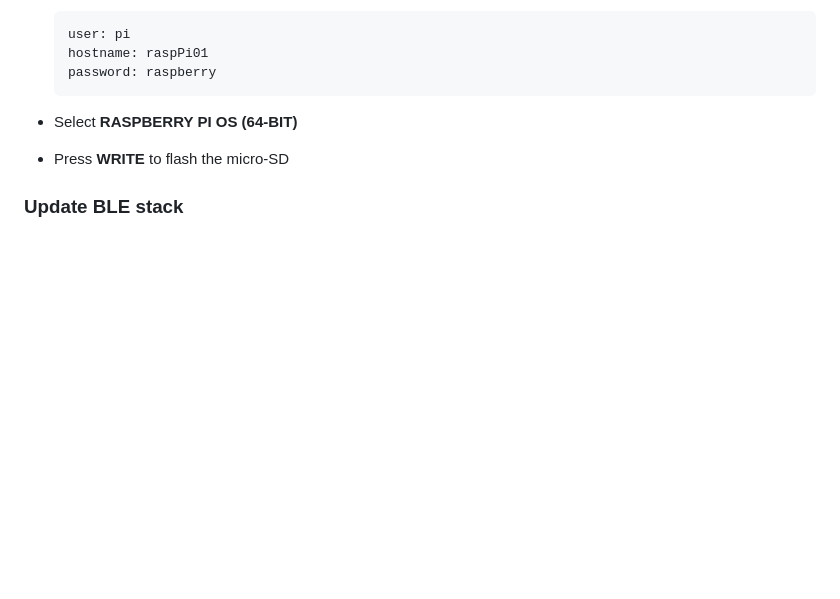
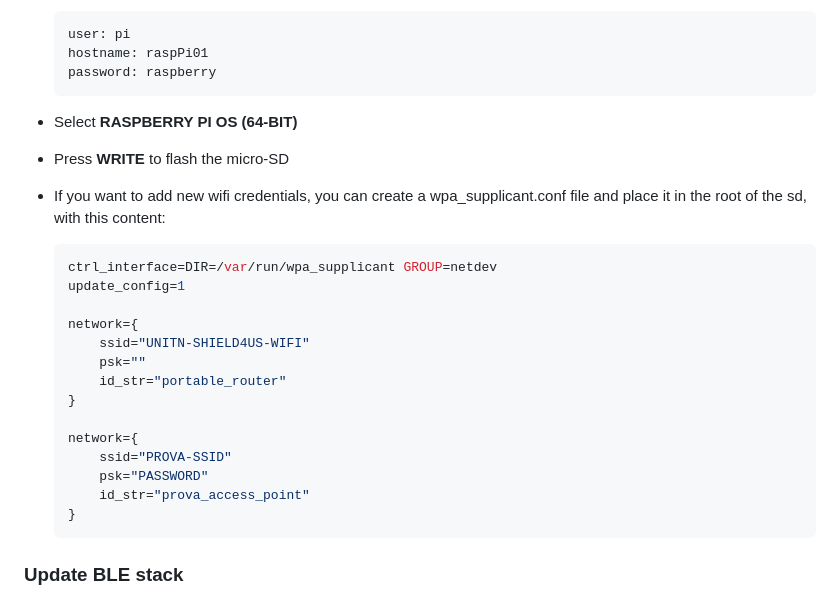
Before and after one commit to PeriniM/SmartApple-Thesis, a Markdown page: README.md, the part around the change. Rendered like a GitHub page; blank space fills up the shorter version.

Commit message:
added wpa_supplicant

````diff
--- a/README.md
+++ b/README.md
@@ -29,6 +29,23 @@ The project aims to develop a system to monitor the stress of apples during the
 
 - Select **RASPBERRY PI OS (64-BIT)**
 - Press **WRITE** to flash the micro-SD
+- If you want to add new wifi credentials, you can create a wpa_supplicant.conf file and place it in the root of the sd, with this content:
+    ```bash
+    ctrl_interface=DIR=/var/run/wpa_supplicant GROUP=netdev
+    update_config=1
+
+    network={
+        ssid="UNITN-SHIELD4US-WIFI"
+        psk=""
+        id_str="portable_router"
+    }
+
+    network={
+        ssid="PROVA-SSID"
+        psk="PASSWORD"
+        id_str="prova_access_point"
+    }
+    ```
 ### Update BLE stack
 - I have found that the bluez version **5.66** works better than others, so let’s update it (my current raspberry kernel is **6.1.21-v8+,** [Troubleshooting — bleak 0.21.1 documentation](https://bleak.readthedocs.io/en/latest/troubleshooting.html))
 
````
